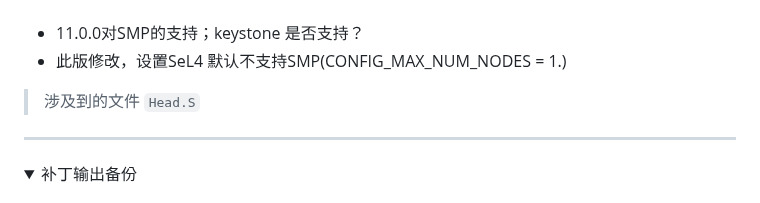
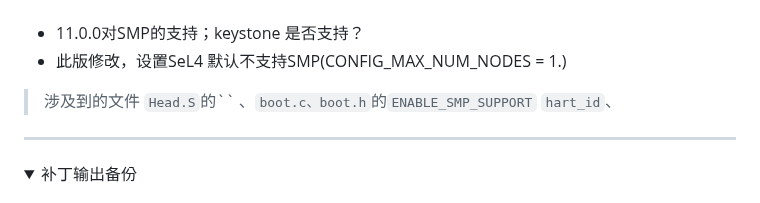
Before and after one commit to MIn515/sel4-test, a Markdown page: modify_patch/modify_file/readme.md, the part around the change. Rendered like a GitHub page; folded sections open.

```diff
--- a/modify_patch/modify_file/readme.md
+++ b/modify_patch/modify_file/readme.md
@@ -643,7 +643,7 @@ index eb6da7ea..ae39c0b4 100644
 
 - 11.0.0对SMP的支持；keystone 是否支持？
 - 此版修改，设置SeL4 默认不支持SMP(CONFIG_MAX_NUM_NODES = 1.)
-> 涉及到的文件 `Head.S`
+> 涉及到的文件 `Head.S`的`` 、`boot.c、boot.h`的`ENABLE_SMP_SUPPORT` `hart_id`、
 
 ---
 
```
